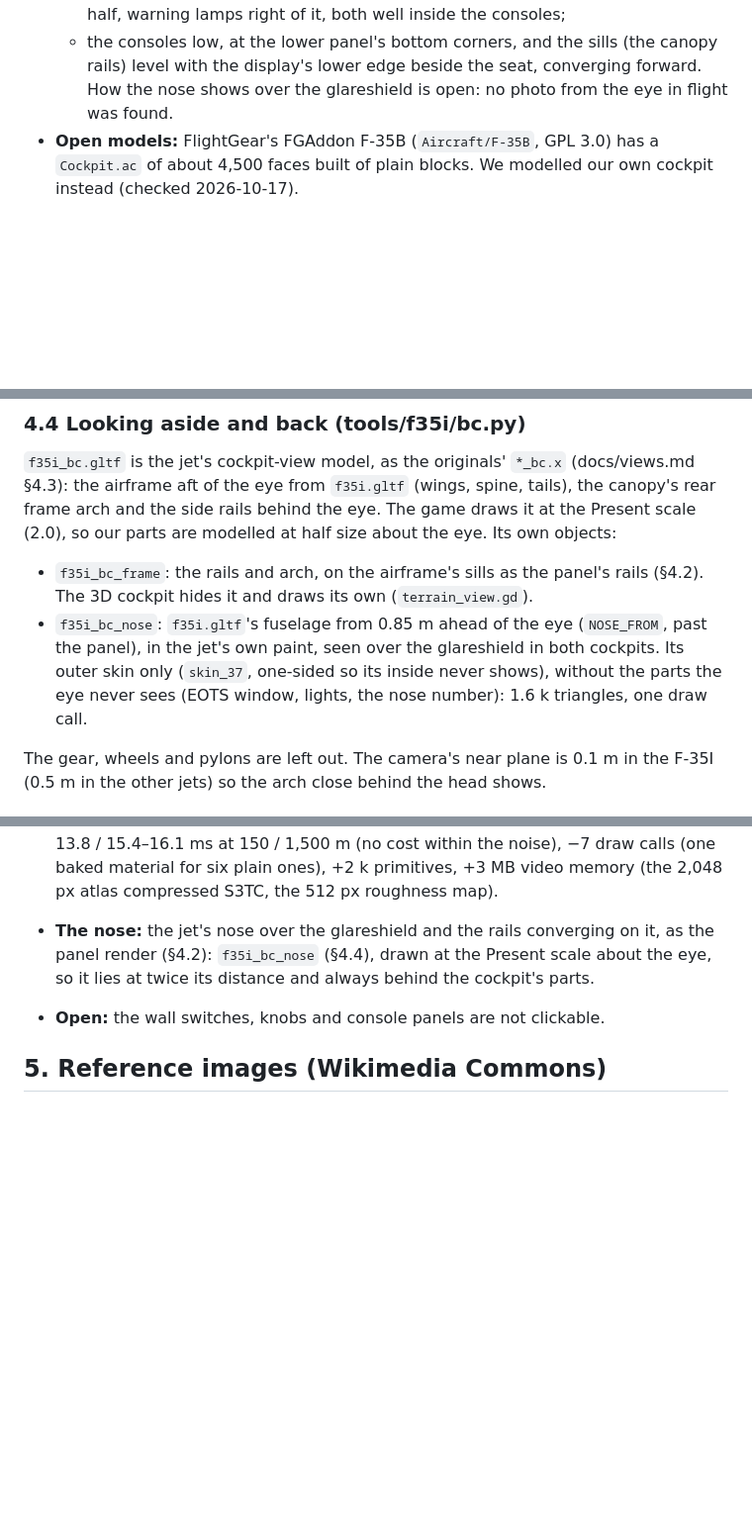
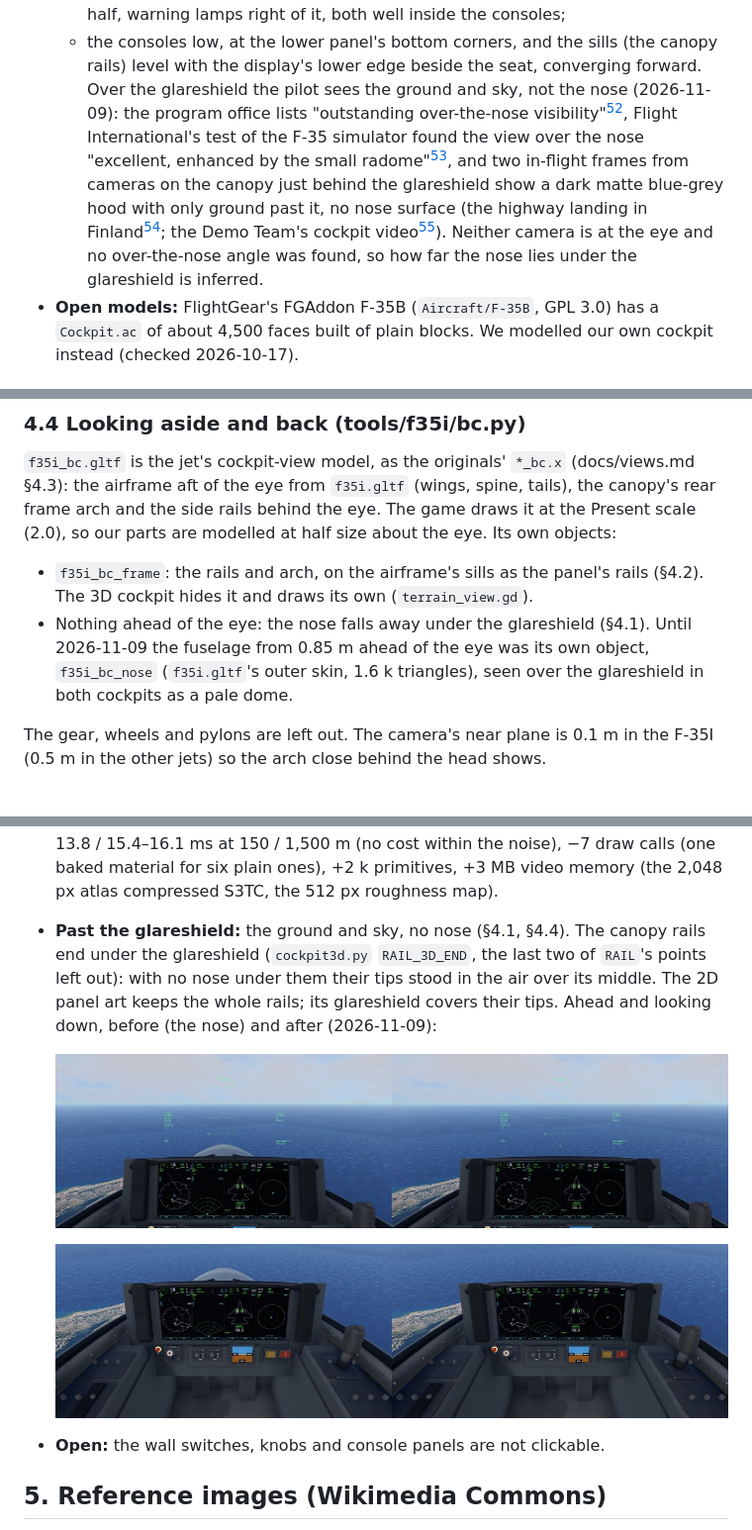
Before and after one commit to assapir/iaf-reborn, a Markdown page: docs/f35i.md, 3 parts joined by grey strips. Shown at 99% size. GitHub-like rendering; pictures changed too: docs/img/f35i_nose_ahead.jpg (added), docs/img/f35i_nose_down.jpg (added); blank space fills up the shorter version.

```diff
--- a/docs/f35i.md
+++ b/docs/f35i.md
@@ -170,7 +170,12 @@ All three F-35 variants share one cockpit layout [^c1]. The public sources descr
     consoles;
   - the consoles low, at the lower panel's bottom corners, and the sills (the canopy rails) level with the
     display's lower edge beside the seat, converging forward.
-  How the nose shows over the glareshield is open: no photo from the eye in flight was found.
+  Over the glareshield the pilot sees the ground and sky, not the nose (2026-11-09): the program office lists
+  "outstanding over-the-nose visibility"[^jpo], Flight International's test of the F-35 simulator found the view over the nose
+  "excellent, enhanced by the small radome"[^fg1], and two in-flight frames from cameras on the canopy just behind
+  the glareshield show a dark matte blue-grey hood with only ground past it, no nose surface (the highway landing in
+  Finland[^hwy]; the Demo Team's cockpit video[^demo]). Neither camera is at the eye and no over-the-nose angle was
+  found, so how far the nose lies under the glareshield is inferred.
 - **Open models:** FlightGear's FGAddon F-35B (`Aircraft/F-35B`, GPL 3.0) has a `Cockpit.ac` of about 4,500 faces
   built of plain blocks. We modelled our own cockpit instead (checked 2026-10-17).
 
@@ -272,10 +279,9 @@ half size about the eye. Its own objects:
 
 - `f35i_bc_frame`: the rails and arch, on the airframe's sills as the panel's rails (§4.2). The 3D cockpit hides it
   and draws its own (`terrain_view.gd`).
-- `f35i_bc_nose`: `f35i.gltf`'s fuselage from 0.85 m ahead of the eye (`NOSE_FROM`, past the panel), in the jet's
-  own paint, seen over the glareshield in both cockpits. Its outer skin only (`skin_37`, one-sided so its inside
-  never shows), without the parts the eye never sees (EOTS window, lights, the nose number): 1.6 k triangles, one
-  draw call.
+- Nothing ahead of the eye: the nose falls away under the glareshield (§4.1). Until 2026-11-09 the fuselage from
+  0.85 m ahead of the eye was its own object, `f35i_bc_nose` (`f35i.gltf`'s outer skin, 1.6 k triangles), seen over
+  the glareshield in both cockpits as a pale dome.
 
 The gear, wheels and pylons are left out. The camera's near plane is 0.1 m in the F-35I (0.5 m in the other jets) so the arch close
 behind the head shows.
@@ -341,9 +347,14 @@ shared/extra/models/cockpit3d/f35i.glb` writes it (and `f35i.json` beside it).
   twice each, interleaved, 2026-11-02, other jobs running on the machine): GPU 13.9–15.1 / 15.2 ms against
   13.5–13.8 / 15.4–16.1 ms at 150 / 1,500 m (no cost within the noise), −7 draw calls (one baked material for six
   plain ones), +2 k primitives, +3 MB video memory (the 2,048 px atlas compressed S3TC, the 512 px roughness map).
-- **The nose:** the jet's nose over the glareshield and the rails converging on it, as the panel render (§4.2):
-  `f35i_bc_nose` (§4.4), drawn at the Present scale about the eye, so it lies at twice its distance and always
-  behind the cockpit's parts.
+- **Past the glareshield:** the ground and sky, no nose (§4.1, §4.4). The canopy rails end under the glareshield
+  (`cockpit3d.py` `RAIL_3D_END`, the last two of `RAIL`'s points left out): with no nose under them their tips stood
+  in the air over its middle. The 2D panel art keeps the whole rails; its glareshield covers their tips. Ahead and
+  looking down, before (the nose) and after (2026-11-09):
+
+  ![The F-35I's 3D cockpit ahead with the nose dome and without it](img/f35i_nose_ahead.jpg)
+
+  ![The F-35I's 3D cockpit looking down with the nose dome and without it](img/f35i_nose_down.jpg)
 - **Open:** the wall switches, knobs and console panels are not clickable.
 
 ## 5. Reference images (Wikimedia Commons)
```
Also changed, not shown: other parts of docs/f35i.md (+11 -2 lines), docs/cockpit.md (+2 -2 lines), docs/status.md (+1 -1 lines), 5 other files.
